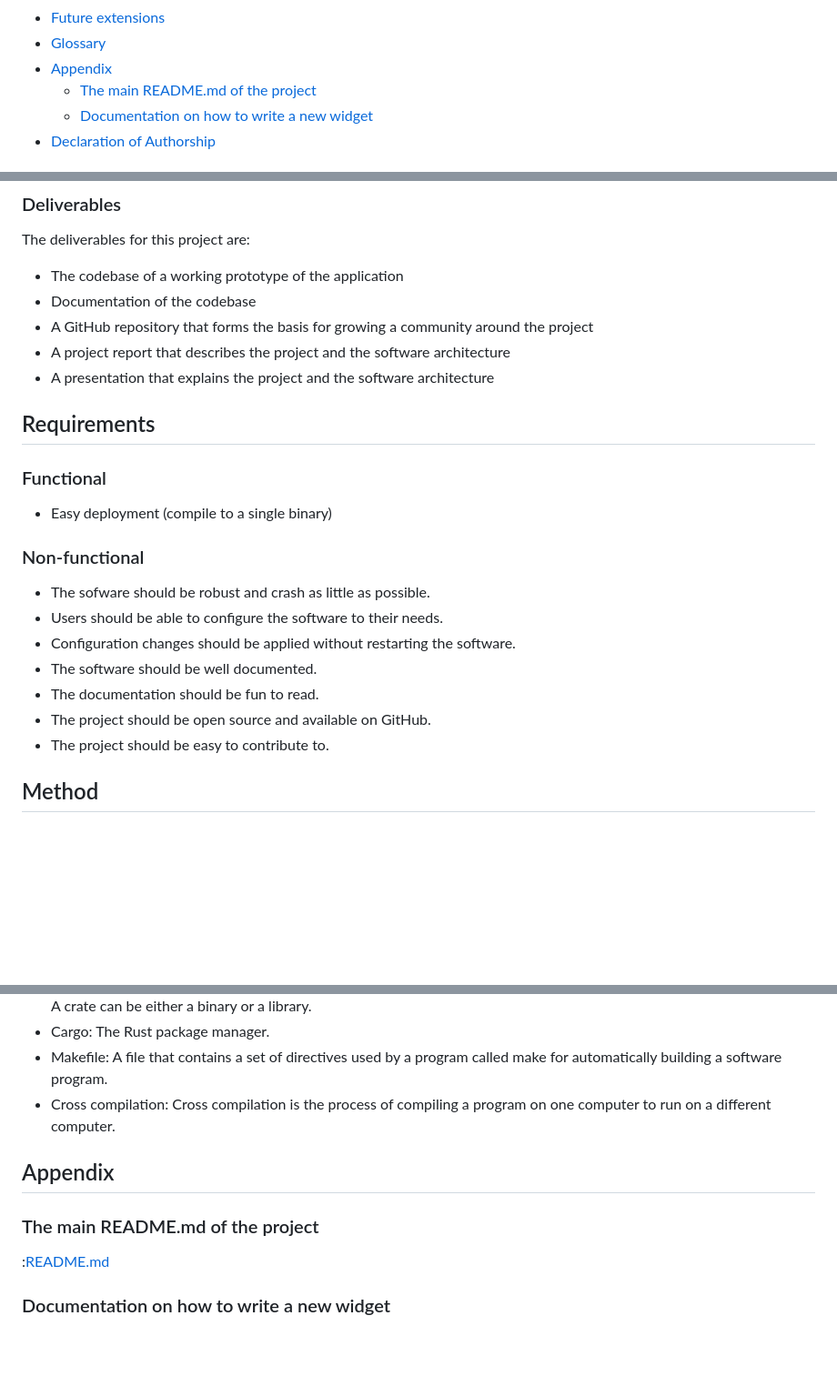
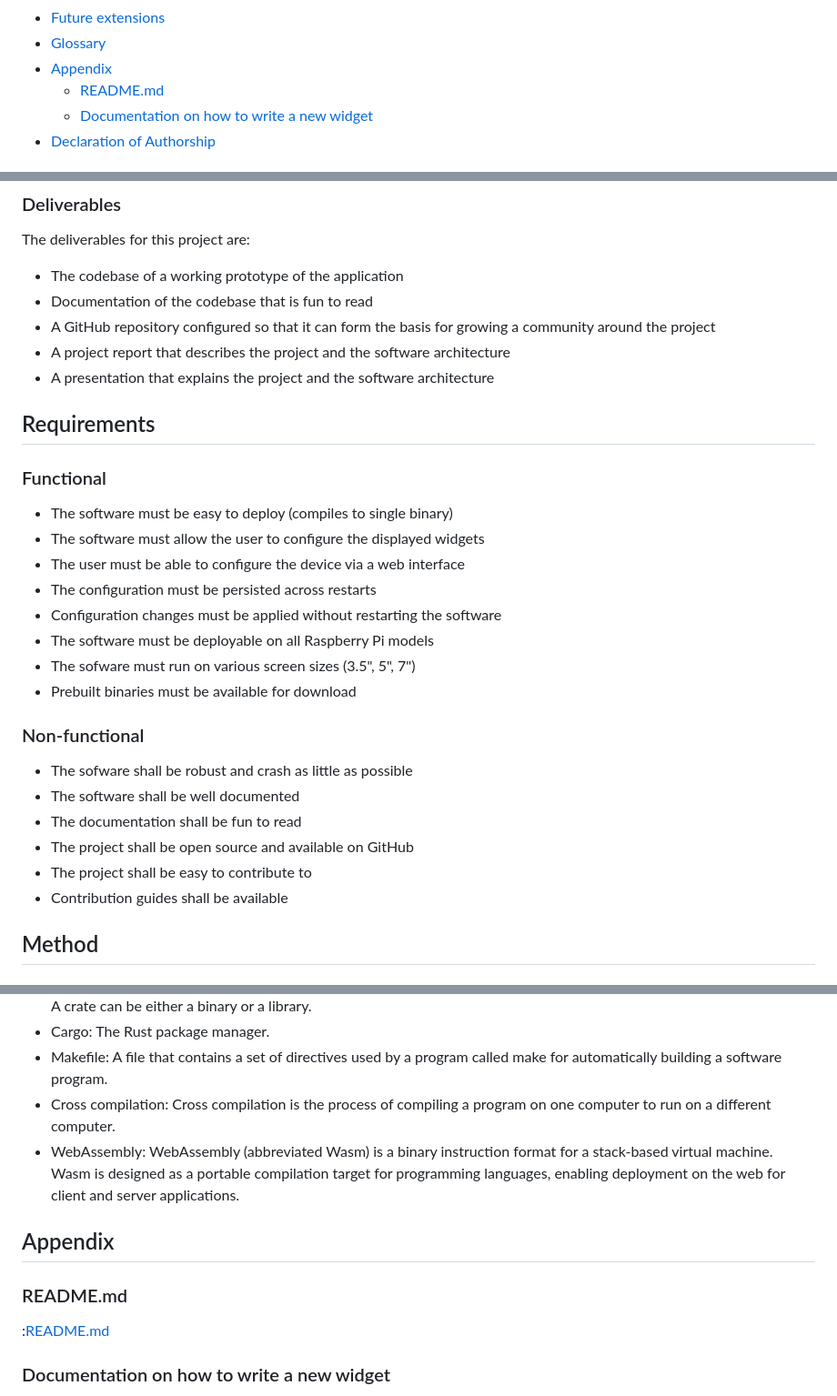
Before and after one commit to eliabieri/wg_display, a Markdown page: docs/project_report.md, 3 parts joined by grey strips. Shown: that part at 91% size. GitHub-like rendering; blank space fills up the shorter version.

```diff
--- a/docs/project_report.md
+++ b/docs/project_report.md
@@ -38,7 +38,7 @@ Date: 03.01.2022
 - [Future extensions](#future-extensions)
 - [Glossary](#glossary)
 - [Appendix](#appendix)
-  - [The main README.md of the project](#the-main-readmemd-of-the-project)
+  - [README.md](#readmemd)
   - [Documentation on how to write a new widget](#documentation-on-how-to-write-a-new-widget)
 - [Declaration of Authorship](#declaration-of-authorship)
 
@@ -82,8 +82,8 @@ The new software should be more robust, easier to configure and better documente
 The deliverables for this project are:
 
 - The codebase of a working prototype of the application
-- Documentation of the codebase
-- A GitHub repository that forms the basis for growing a community around the project
+- Documentation of the codebase that is fun to read
+- A GitHub repository configured so that it can form the basis for growing a community around the project
 - A project report that describes the project and the software architecture
 - A presentation that explains the project and the software architecture
 
@@ -91,17 +91,23 @@ The deliverables for this project are:
 
 ### Functional
 
-- Easy deployment (compile to a single binary)
+- The software must be easy to deploy (compiles to single binary)
+- The software must allow the user to configure the displayed widgets
+- The user must be able to configure the device via a web interface
+- The configuration must be persisted across restarts
+- Configuration changes must be applied without restarting the software
+- The software must be deployable on all Raspberry Pi models
+- The sofware must run on various screen sizes (3.5", 5", 7")
+- Prebuilt binaries must be available for download
 
 ### Non-functional
 
-- The sofware should be robust and crash as little as possible.
-- Users should be able to configure the software to their needs.
-- Configuration changes should be applied without restarting the software.
-- The software should be well documented.
-- The documentation should be fun to read.
-- The project should be open source and available on GitHub.
-- The project should be easy to contribute to.
+- The sofware shall be robust and crash as little as possible
+- The software shall be well documented
+- The documentation shall be fun to read
+- The project shall be open source and available on GitHub
+- The project shall be easy to contribute to
+- Contribution guides shall be available
 
 <div class="page"/>
 
@@ -404,12 +468,14 @@ TODO
 - Cargo: The Rust package manager.
 - Makefile: A file that contains a set of directives used by a program called make for automatically building a software program.
 - Cross compilation: Cross compilation is the process of compiling a program on one computer to run on a different computer.
+- WebAssembly: WebAssembly (abbreviated Wasm) is a binary instruction format for a stack-based virtual machine.
+  Wasm is designed as a portable compilation target for programming languages, enabling deployment on the web for client and server applications.
 
 <div class="page"/>
 
 ## Appendix
 
-### The main README.md of the project
+### README.md
 
 :[README.md](../README.md)
 
```
Also changed, not shown: other parts of docs/project_report.md (+103 -45 lines), docs/images/github_release.png (added).
